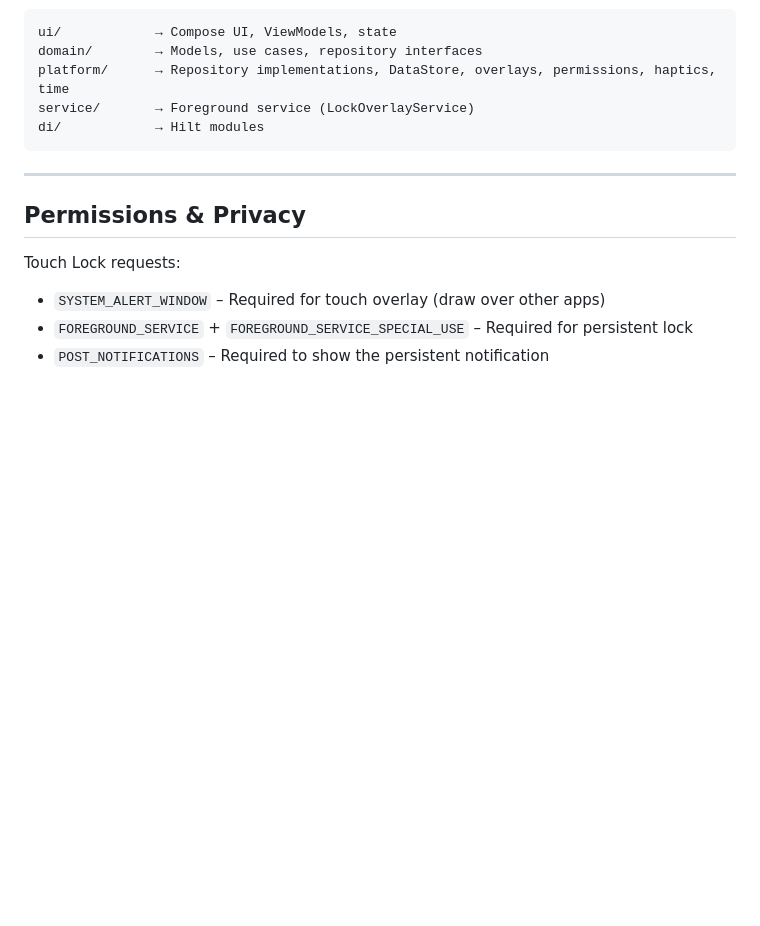
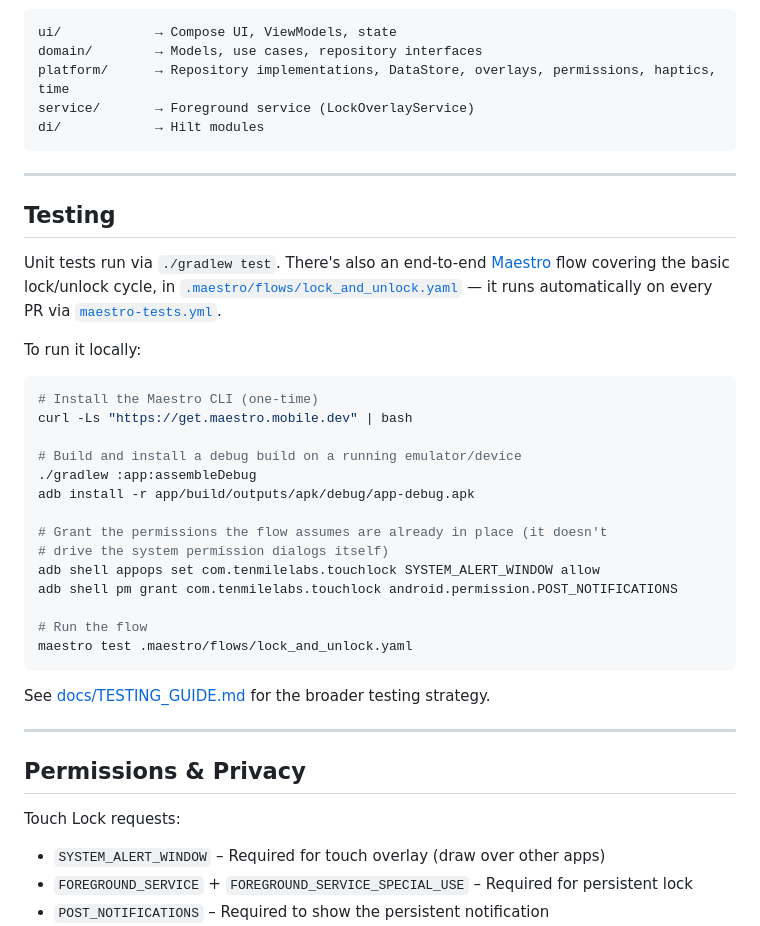
Before and after one commit to jmuci/android-touch-lock, a Markdown page: README.md, the part around the change. Rendered like a GitHub page; blank space fills up the shorter version.

Commit message:
Document how to run the Maestro lock/unlock test in the README
Co-Authored-By: Claude Sonnet 5 <noreply@anthropic.com>

````diff
--- a/README.md
+++ b/README.md
@@ -153,6 +153,35 @@ di/            → Hilt modules
 
 ---
 
+## Testing
+
+Unit tests run via `./gradlew test`. There's also an end-to-end [Maestro](https://maestro.mobile.dev/)
+flow covering the basic lock/unlock cycle, in [`.maestro/flows/lock_and_unlock.yaml`](.maestro/flows/lock_and_unlock.yaml)
+— it runs automatically on every PR via [`maestro-tests.yml`](.github/workflows/maestro-tests.yml).
+
+To run it locally:
+
+```bash
+# Install the Maestro CLI (one-time)
+curl -Ls "https://get.maestro.mobile.dev" | bash
+
+# Build and install a debug build on a running emulator/device
+./gradlew :app:assembleDebug
+adb install -r app/build/outputs/apk/debug/app-debug.apk
+
+# Grant the permissions the flow assumes are already in place (it doesn't
+# drive the system permission dialogs itself)
+adb shell appops set com.tenmilelabs.touchlock SYSTEM_ALERT_WINDOW allow
+adb shell pm grant com.tenmilelabs.touchlock android.permission.POST_NOTIFICATIONS
+
+# Run the flow
+maestro test .maestro/flows/lock_and_unlock.yaml
+```
+
+See [docs/TESTING_GUIDE.md](docs/TESTING_GUIDE.md) for the broader testing strategy.
+
+---
+
 ## Permissions & Privacy
 
 Touch Lock requests:
````
